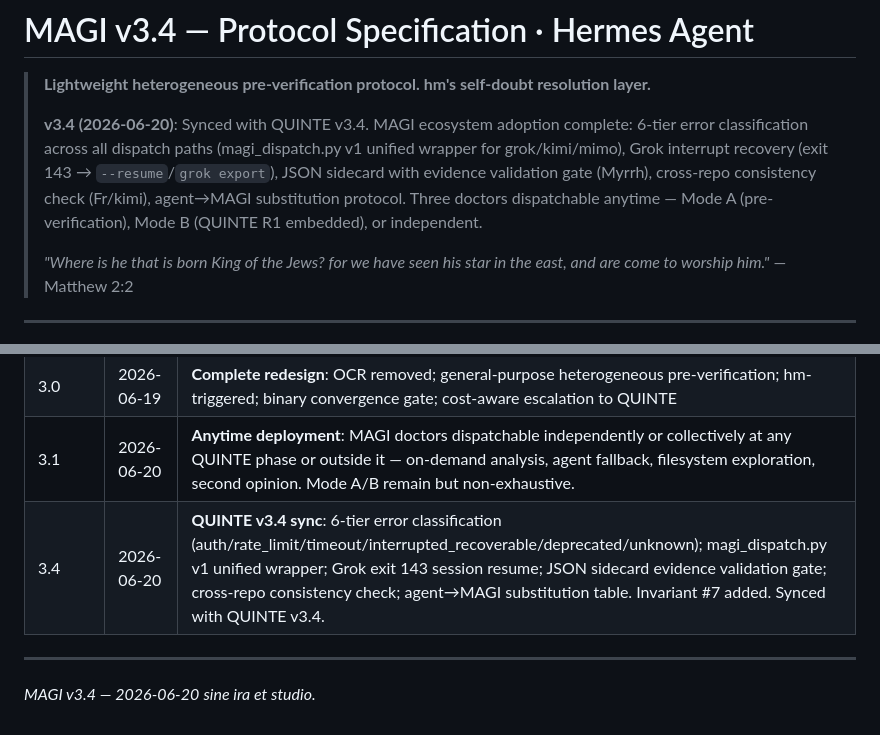
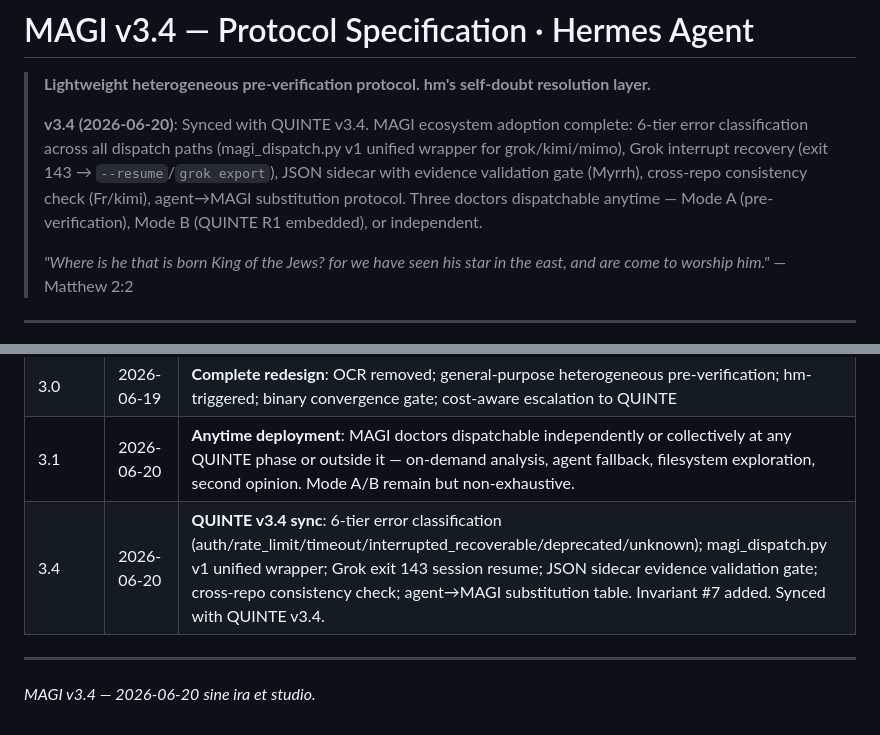
Before and after one commit to eric-stone-plus/MAGI, a Markdown page: specs/PROTOCOL.md, 2 parts joined by grey strips. GitHub-like rendering.

Commit message:
Fix sidecard→sidecar typo

```diff
--- a/specs/PROTOCOL.md
+++ b/specs/PROTOCOL.md
@@ -2,7 +2,7 @@
 
 > **Lightweight heterogeneous pre-verification protocol. hm's self-doubt resolution layer.**
 >
-> **v3.4 (2026-06-20)**: Synced with QUINTE v3.4. MAGI ecosystem adoption complete: 6-tier error classification across all dispatch paths (magi_dispatch.py v1 unified wrapper for grok/kimi/mimo), Grok interrupt recovery (exit 143 → `--resume`/`grok export`), JSON sidecard with evidence validation gate (Myrrh), cross-repo consistency check (Fr/kimi), agent→MAGI substitution protocol. Three doctors dispatchable anytime — Mode A (pre-verification), Mode B (QUINTE R1 embedded), or independent.
+> **v3.4 (2026-06-20)**: Synced with QUINTE v3.4. MAGI ecosystem adoption complete: 6-tier error classification across all dispatch paths (magi_dispatch.py v1 unified wrapper for grok/kimi/mimo), Grok interrupt recovery (exit 143 → `--resume`/`grok export`), JSON sidecar with evidence validation gate (Myrrh), cross-repo consistency check (Fr/kimi), agent→MAGI substitution protocol. Three doctors dispatchable anytime — Mode A (pre-verification), Mode B (QUINTE R1 embedded), or independent.
 >
 > *"Where is he that is born King of the Jews? for we have seen his star in the east, and are come to worship him."* — Matthew 2:2
 
@@ -163,7 +163,7 @@ Primary anchors:
 | 2.0 | 2026-06-17 | Gold-dominant OCR verification pipeline |
 | 3.0 | 2026-06-19 | **Complete redesign**: OCR removed; general-purpose heterogeneous pre-verification; hm-triggered; binary convergence gate; cost-aware escalation to QUINTE |
 | 3.1 | 2026-06-20 | **Anytime deployment**: MAGI doctors dispatchable independently or collectively at any QUINTE phase or outside it — on-demand analysis, agent fallback, filesystem exploration, second opinion. Mode A/B remain but non-exhaustive. |
-| 3.4 | 2026-06-20 | **QUINTE v3.4 sync**: 6-tier error classification (auth/rate_limit/timeout/interrupted_recoverable/deprecated/unknown); magi_dispatch.py v1 unified wrapper; Grok exit 143 session resume; JSON sidecard evidence validation gate; cross-repo consistency check; agent→MAGI substitution table. Invariant #7 added. Synced with QUINTE v3.4. |
+| 3.4 | 2026-06-20 | **QUINTE v3.4 sync**: 6-tier error classification (auth/rate_limit/timeout/interrupted_recoverable/deprecated/unknown); magi_dispatch.py v1 unified wrapper; Grok exit 143 session resume; JSON sidecar evidence validation gate; cross-repo consistency check; agent→MAGI substitution table. Invariant #7 added. Synced with QUINTE v3.4. |
 
 ---
 
```
